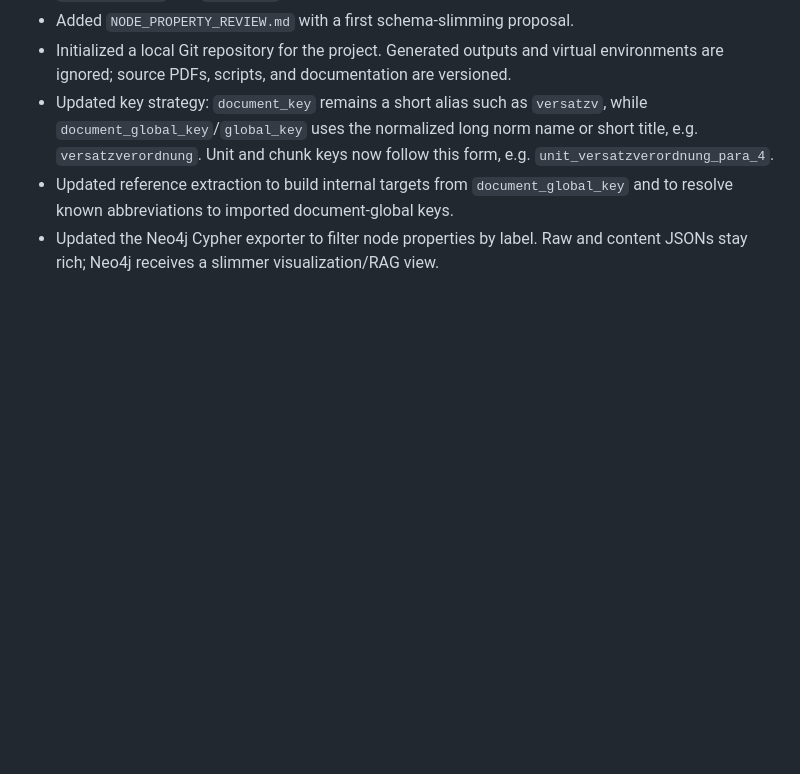
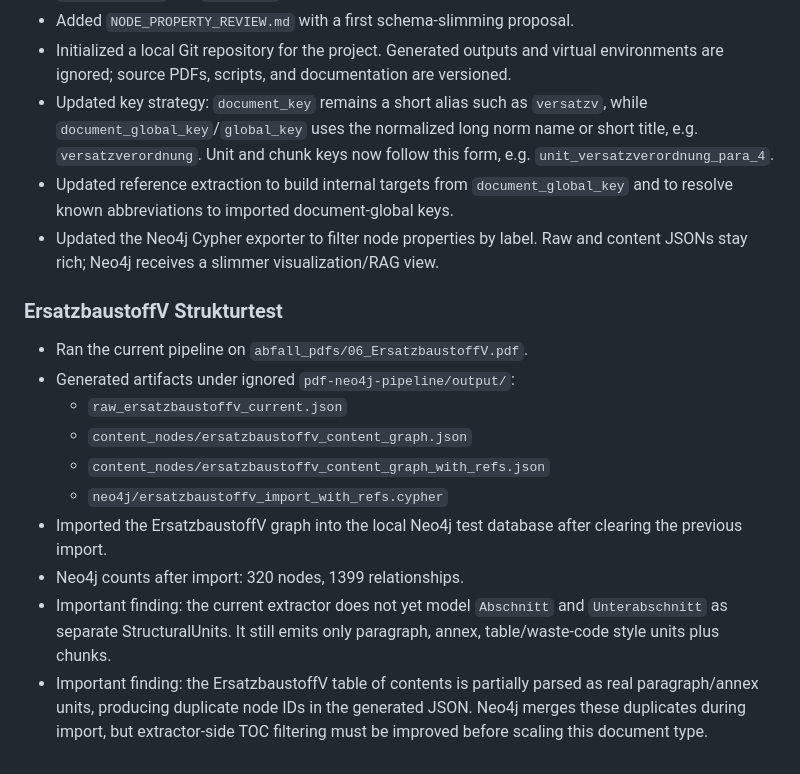
Before and after one commit to flyingpinguu/RechtsGraph, a Markdown page: STATUS.md, the part around the change. Drawn GitHub-style; blank space fills up the shorter version.

Commit message:
Document ErsatzbaustoffV structure test

```diff
--- a/STATUS.md
+++ b/STATUS.md
@@ -352,3 +352,21 @@
   document-global keys.
 - Updated the Neo4j Cypher exporter to filter node properties by label. Raw and
   content JSONs stay rich; Neo4j receives a slimmer visualization/RAG view.
+
+### ErsatzbaustoffV Strukturtest
+- Ran the current pipeline on `abfall_pdfs/06_ErsatzbaustoffV.pdf`.
+- Generated artifacts under ignored `pdf-neo4j-pipeline/output/`:
+  - `raw_ersatzbaustoffv_current.json`
+  - `content_nodes/ersatzbaustoffv_content_graph.json`
+  - `content_nodes/ersatzbaustoffv_content_graph_with_refs.json`
+  - `neo4j/ersatzbaustoffv_import_with_refs.cypher`
+- Imported the ErsatzbaustoffV graph into the local Neo4j test database after
+  clearing the previous import.
+- Neo4j counts after import: 320 nodes, 1399 relationships.
+- Important finding: the current extractor does not yet model `Abschnitt` and
+  `Unterabschnitt` as separate StructuralUnits. It still emits only paragraph,
+  annex, table/waste-code style units plus chunks.
+- Important finding: the ErsatzbaustoffV table of contents is partially parsed
+  as real paragraph/annex units, producing duplicate node IDs in the generated
+  JSON. Neo4j merges these duplicates during import, but extractor-side TOC
+  filtering must be improved before scaling this document type.
```
